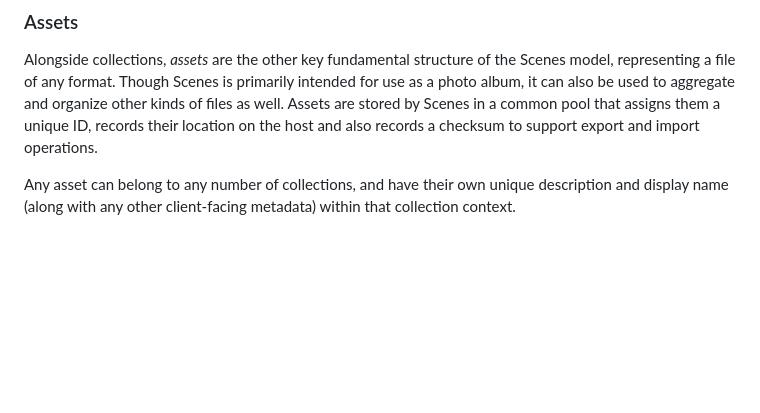
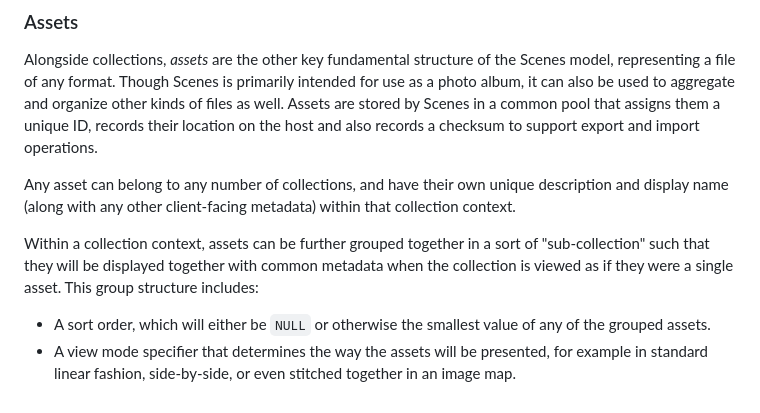
Before and after one commit to nfinit/scenes, a Markdown page: sys/models/README.md, the part around the change. GitHub-like rendering; blank space fills up the shorter version.

Commit message:
Improved asset data model description

```diff
--- a/sys/models/README.md
+++ b/sys/models/README.md
@@ -76,3 +76,13 @@ records a checksum to support export and import operations.
 Any asset can belong to any number of collections, and have their own unique
 description and display name (along with any other client-facing metadata)
 within that collection context.
+
+Within a collection context, assets can be further grouped together in a sort
+of "sub-collection" such that they will be displayed together with common
+metadata when the collection is viewed as if they were a single asset. This
+group structure includes:
+- A sort order, which will either be `NULL` or otherwise the smallest value of
+  any of the grouped assets.
+- A view mode specifier that determines the way the assets will be presented,
+  for example in standard linear fashion, side-by-side, or even stitched
+  together in an image map.
```
